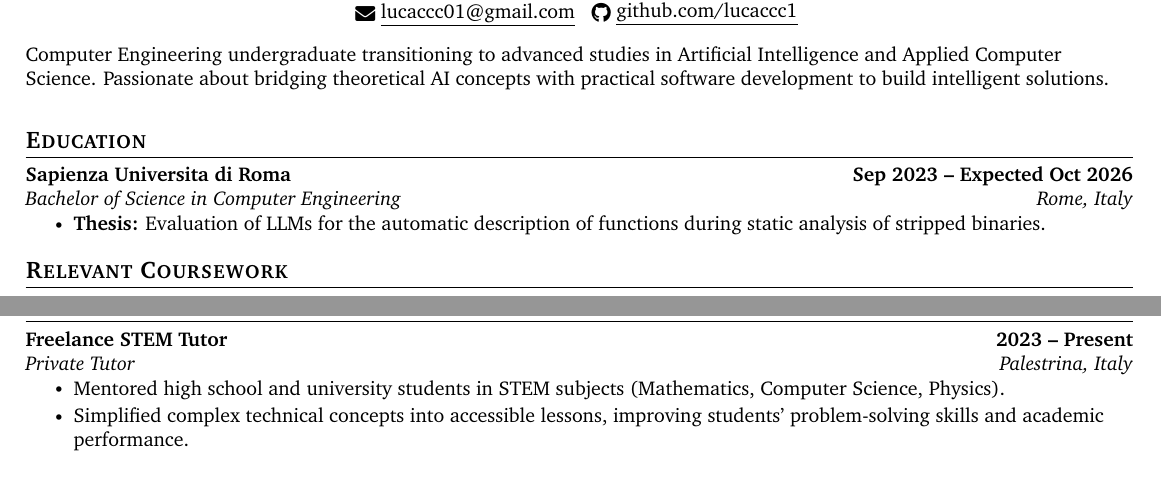
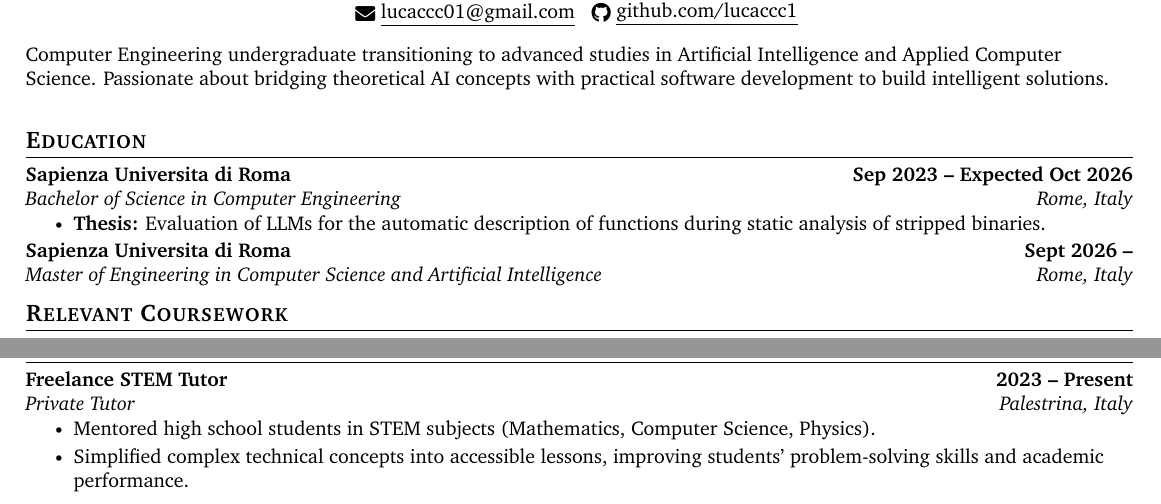
Before and after one commit to lucaccc1/resume, a LaTeX document (main.tex): two parts of the page, joined at a grey line, cut so that both start at the same text. Compiled offline with pdfLaTeX.

Commit message:
add master

```diff
--- a/main.tex
+++ b/main.tex
@@ -102,6 +102,9 @@
       \resumeItemListStart
         \resumeItem{\textbf{Thesis:} Evaluation of LLMs for the automatic description of functions during static analysis of stripped binaries.}
       \resumeItemListEnd
+    \resumeSubheading
+      {Sapienza Universita di Roma}{Sept 2026 --}
+      {Master of Engineering in Computer Science and Artificial Intelligence}{Rome, Italy}
   \resumeSubHeadingListEnd
 
 \section{Relevant Coursework}
@@ -174,7 +177,7 @@
     \resumeSubHeadingListStart
         \resumeSubheading{Freelance STEM Tutor}{2023 -- Present}{Private Tutor}{Palestrina, Italy}
             \resumeItemListStart
-                \resumeItem{Mentored high school and university students in STEM subjects (Mathematics, Computer Science, Physics).}
+                \resumeItem{Mentored high school students in STEM subjects (Mathematics, Computer Science, Physics).}
                 \resumeItem{Simplified complex technical concepts into accessible lessons, improving students' problem-solving skills and academic performance.}
             \resumeItemListEnd
     \resumeSubHeadingListEnd
```
